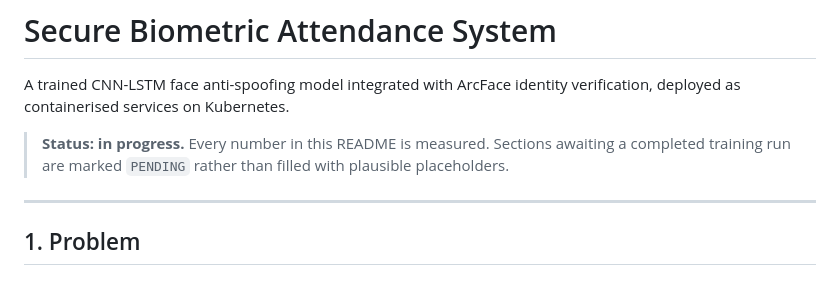
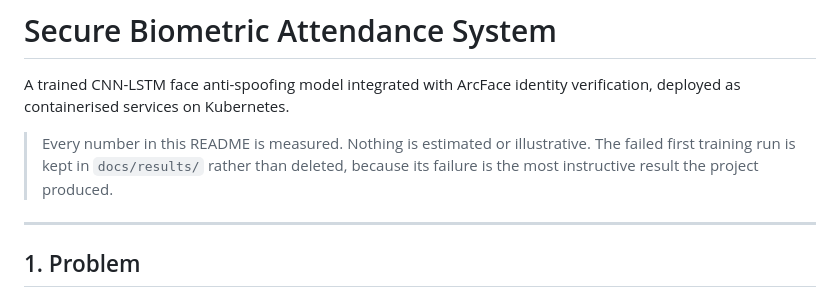
Before and after one commit to madhav-sharma0201/secure-biometric-attendance, a Markdown page: README.md, the part around one of its changes. Rendered like a GitHub page.

```diff
--- a/README.md
+++ b/README.md
@@ -3,9 +3,9 @@
 A trained CNN-LSTM face anti-spoofing model integrated with ArcFace identity
 verification, deployed as containerised services on Kubernetes.
 
-> **Status: in progress.** Every number in this README is measured. Sections awaiting a
-> completed training run are marked `PENDING` rather than filled with plausible
-> placeholders.
+> Every number in this README is measured. Nothing is estimated or illustrative.
+> The failed first training run is kept in `docs/results/` rather than deleted,
+> because its failure is the most instructive result the project produced.
 
 ---
 
```
Also changed, not shown: other parts of README.md (+116 -17 lines), docs/resume-bullets.md (added, +72 -0 lines).
